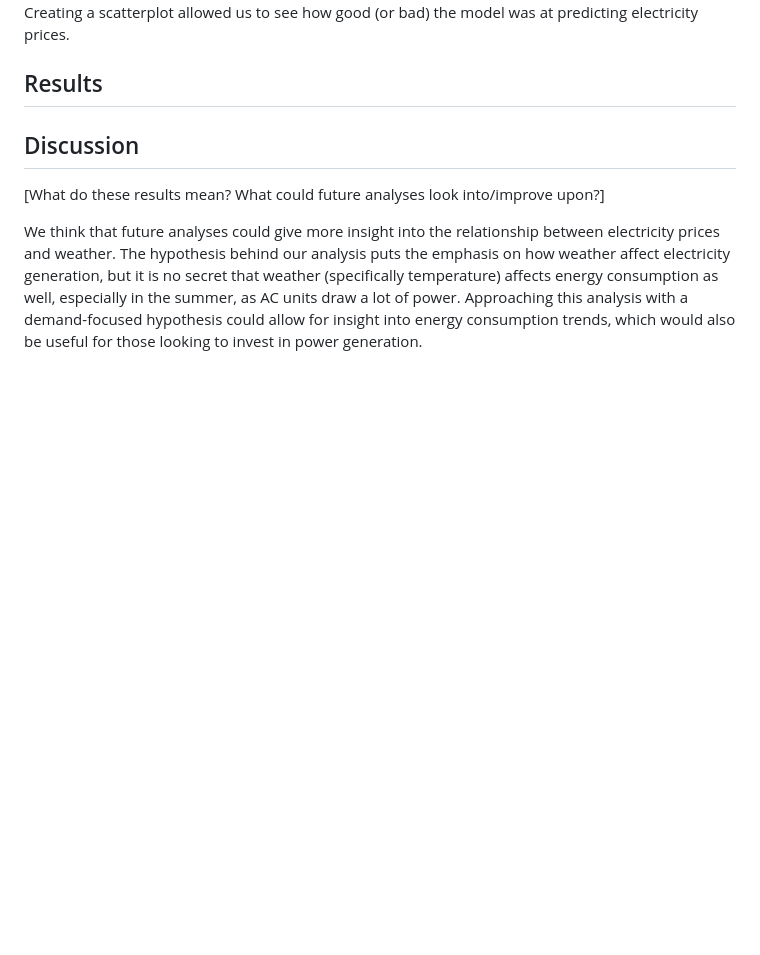
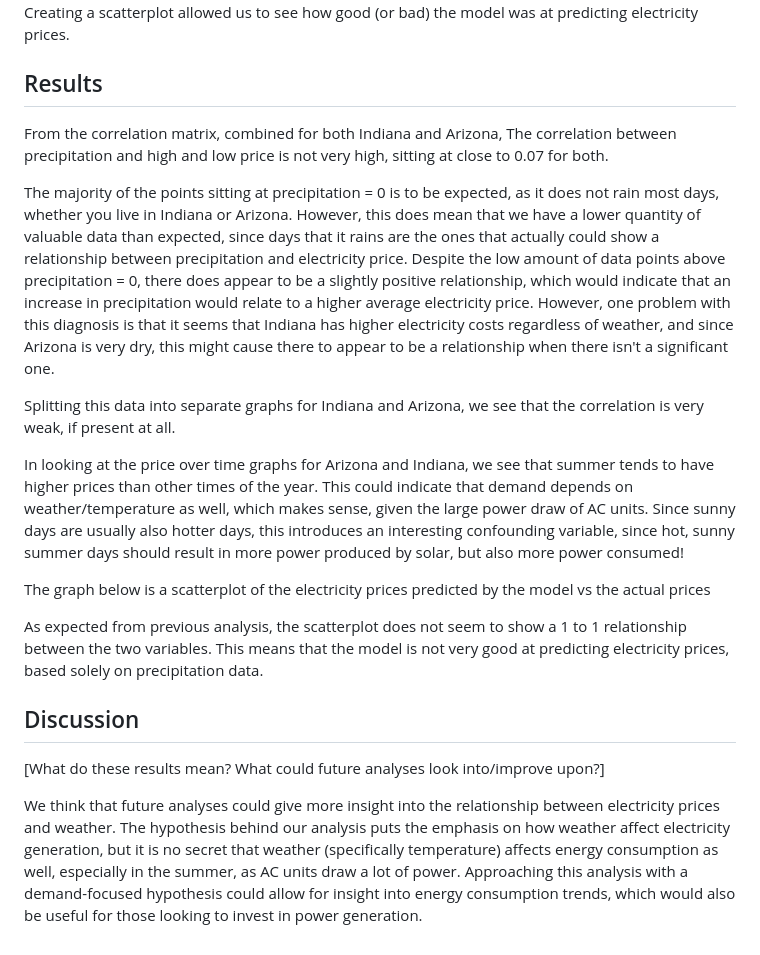
Before and after one commit to cervantes-jessica/Final_Project_Energy_Weather, a Markdown page: docs/report.md, the part around the change. Rendered like a GitHub page; blank space fills up the shorter version.

Commit message:
Results graphs with comments

```diff
--- a/docs/report.md
+++ b/docs/report.md
@@ -30,11 +30,27 @@ We used the linear regression fitting tools in scikitlearn to create a simple pr
 ## Results
 
 [](../graphs/corr_matrix.png)
+
+From the correlation matrix, combined for both Indiana and Arizona, The correlation between precipitation and high and low price is not very high, sitting at close to 0.07 for both.
+
 [](../graphs/Price_Precip_Full.png)
+
+The majority of the points sitting at precipitation = 0 is to be expected, as it does not rain most days, whether you live in Indiana or Arizona. However, this does mean that we have a lower quantity of valuable data than expected, since days that it rains are the ones that actually could show a relationship between precipitation and electricity price. Despite the low amount of data points above precipitation = 0, there does appear to be a slightly positive relationship, which would indicate that an increase in precipitation would relate to a higher average electricity price.
+However, one problem with this diagnosis is that it seems that Indiana has higher electricity costs regardless of weather, and since Arizona is very dry, this might cause there to appear to be a relationship when there isn't a significant one.
+
 [](../graphs/Price_Precip_split.png)
+
+Splitting this data into separate graphs for Indiana and Arizona, we see that the correlation is very weak, if present at all.
+
 [](../graphs/Arizona_price_time.png)
 [](../graphs/Indiana_price_time.png)
+
+In looking at the price over time graphs for Arizona and Indiana, we see that summer tends to have higher prices than other times of the year. This could indicate that demand depends on weather/temperature as well, which makes sense, given the large power draw of AC units. Since sunny days are usually also hotter days, this introduces an interesting confounding variable, since hot, sunny summer days should result in more power produced by solar, but also more power consumed!
+
+The graph below is a scatterplot of the electricity prices predicted by the model vs the actual prices
 [](../graphs/actual_vs_predicted.png)
+
+As expected from previous analysis, the scatterplot does not seem to show a 1 to 1 relationship between the two variables. This means that the model is not very good at predicting electricity prices, based solely on precipitation data.
 
 ## Discussion
 
```
